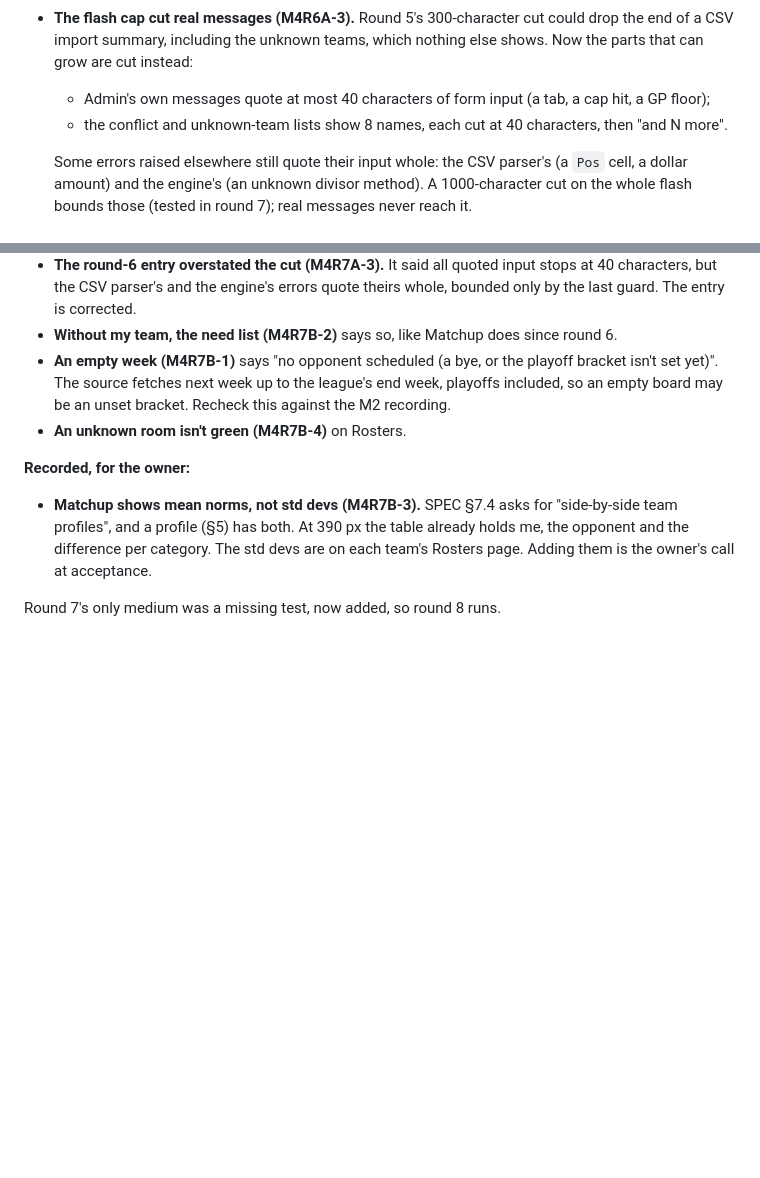
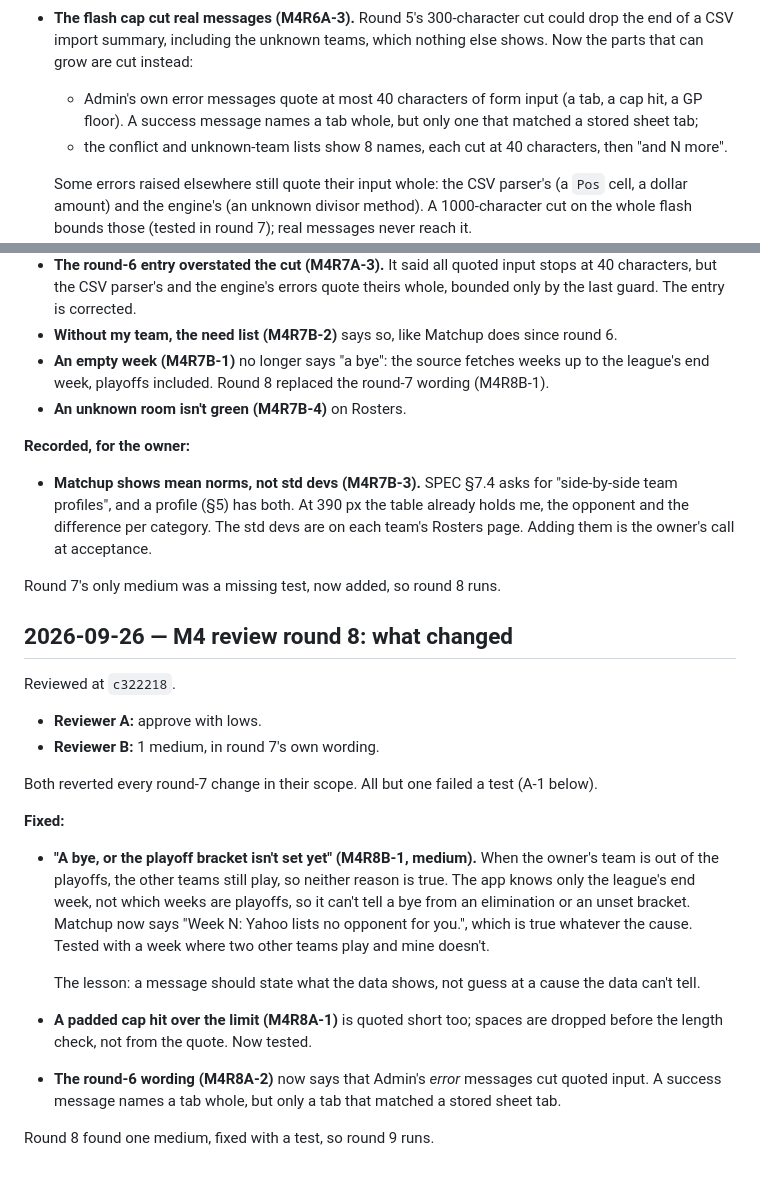
Before and after one commit to pprior123/fantasy-hockey-analyzer, a Markdown page: docs/DECISIONS.md, 2 parts joined by grey strips. GitHub-like rendering; blank space fills up the shorter version.

Commit message:
DECISIONS: M4 review round 8
Co-Authored-By: Claude Opus 5.5 <noreply@anthropic.com>
Claude-Session: https://claude.ai/code/session_01BtsHxTkpocddRywEb7eCUe

```diff
--- a/docs/DECISIONS.md
+++ b/docs/DECISIONS.md
@@ -1589,8 +1589,9 @@ Both reverted every round-5 fix in their scope; all but one failed a test
 - **The flash cap cut real messages (M4R6A-3).** Round 5's 300-character cut
   could drop the end of a CSV import summary, including the unknown teams,
   which nothing else shows. Now the parts that can grow are cut instead:
-  - Admin's own messages quote at most 40 characters of form input (a tab,
-    a cap hit, a GP floor);
+  - Admin's own error messages quote at most 40 characters of form input
+    (a tab, a cap hit, a GP floor). A success message names a tab whole,
+    but only one that matched a stored sheet tab;
   - the conflict and unknown-team lists show 8 names, each cut at 40
     characters, then "and N more".
 
@@ -1632,10 +1633,9 @@ scope failed a test; in A's scope, the four cuts below didn't.
   corrected.
 - **Without my team, the need list (M4R7B-2)** says so, like Matchup does
   since round 6.
-- **An empty week (M4R7B-1)** says "no opponent scheduled (a bye, or the
-  playoff bracket isn't set yet)". The source fetches next week up to the
-  league's end week, playoffs included, so an empty board may be an
-  unset bracket. Recheck this against the M2 recording.
+- **An empty week (M4R7B-1)** no longer says "a bye": the source fetches
+  weeks up to the league's end week, playoffs included. Round 8 replaced
+  the round-7 wording (M4R8B-1).
 - **An unknown room isn't green (M4R7B-4)** on Rosters.
 
 **Recorded, for the owner:**
@@ -1646,3 +1646,30 @@ scope failed a test; in A's scope, the four cuts below didn't.
   at acceptance.
 
 Round 7's only medium was a missing test, now added, so round 8 runs.
+
+## 2026-09-26 — M4 review round 8: what changed
+Reviewed at `c322218`.
+- **Reviewer A:** approve with lows.
+- **Reviewer B:** 1 medium, in round 7's own wording.
+
+Both reverted every round-7 change in their scope. All but one failed a
+test (A-1 below).
+
+**Fixed:**
+- **"A bye, or the playoff bracket isn't set yet" (M4R8B-1, medium).** When
+  the owner's team is out of the playoffs, the other teams still play, so
+  neither reason is true. The app knows only the league's end week, not
+  which weeks are playoffs, so it can't tell a bye from an elimination or
+  an unset bracket. Matchup now says "Week N: Yahoo lists no opponent for
+  you.", which is true whatever the cause. Tested with a week where two
+  other teams play and mine doesn't.
+
+  The lesson: a message should state what the data shows, not guess at a
+  cause the data can't tell.
+- **A padded cap hit over the limit (M4R8A-1)** is quoted short too; spaces
+  are dropped before the length check, not from the quote. Now tested.
+- **The round-6 wording (M4R8A-2)** now says that Admin's *error* messages
+  cut quoted input. A success message names a tab whole, but only a tab
+  that matched a stored sheet tab.
+
+Round 8 found one medium, fixed with a test, so round 9 runs.
```
